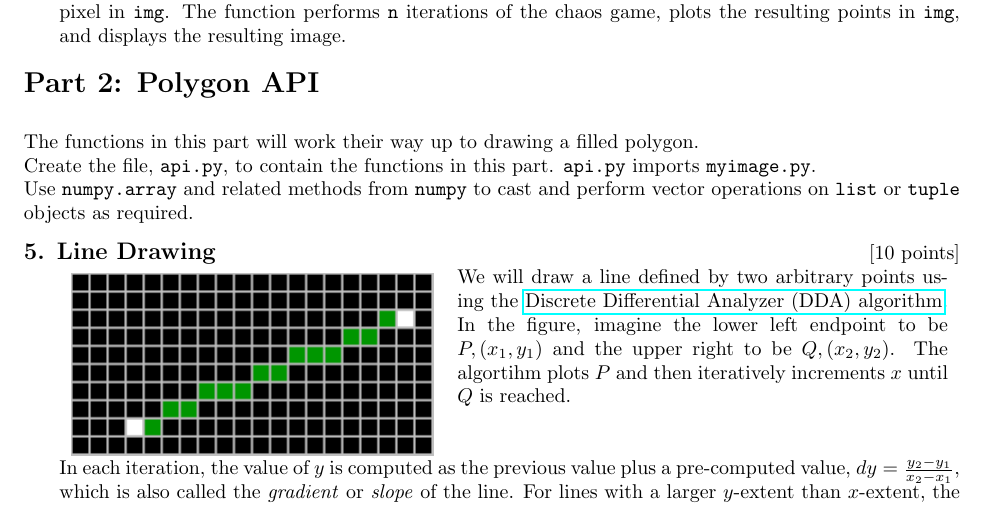
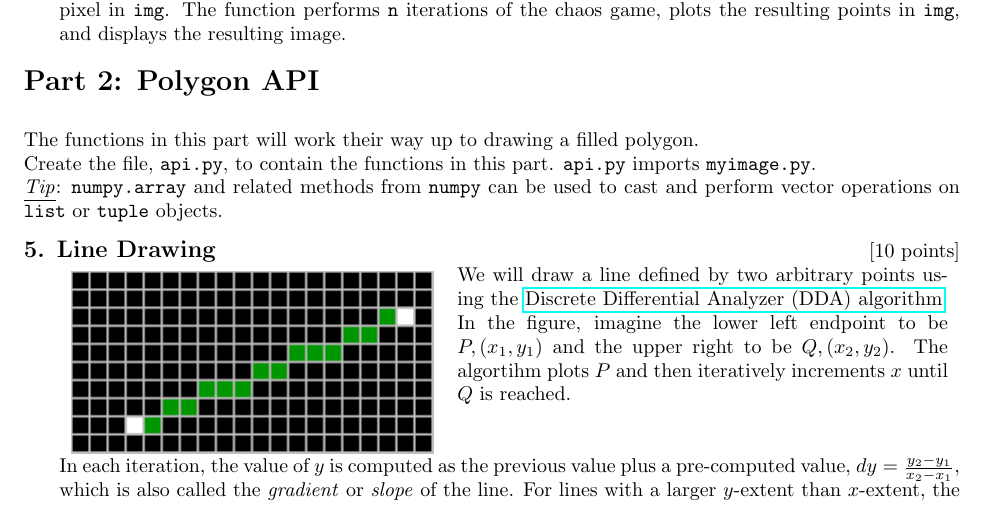
Before and after one commit to CS-440-Fall-2021/hw1, a LaTeX problem sheet (hw1.tex): part of page 3 of 8, cut so that both start at the same text. Compiled offline with pdfLaTeX.

Commit message:
clarified optional use of numpy

```diff
--- a/hw1.tex
+++ b/hw1.tex
@@ -113,7 +113,7 @@
   \begin{EnvFullwidth}
     {\Large\bf Part 2: Polygon API}\\
 
-    The functions in this part will work their way up to drawing a filled polygon.\\ Create the file, \texttt{api.py}, to contain the functions in this part. \texttt{api.py} imports \texttt{myimage.py}.\\Use \texttt{numpy.array} and related methods from \texttt{numpy} to cast and perform vector operations on \texttt{list} or \texttt{tuple} objects as required.
+    The functions in this part will work their way up to drawing a filled polygon.\\ Create the file, \texttt{api.py}, to contain the functions in this part. \texttt{api.py} imports \texttt{myimage.py}.\\\underline{\textit{Tip}}: \texttt{numpy.array} and related methods from \texttt{numpy} can be used to cast and perform vector operations on \texttt{list} or \texttt{tuple} objects.
   \end{EnvFullwidth}
 
   %%%%%%%%%%%%%%%%%%%%%%%%%%%%%%%%%%%%%%%%%%%%%%%%%%
```
